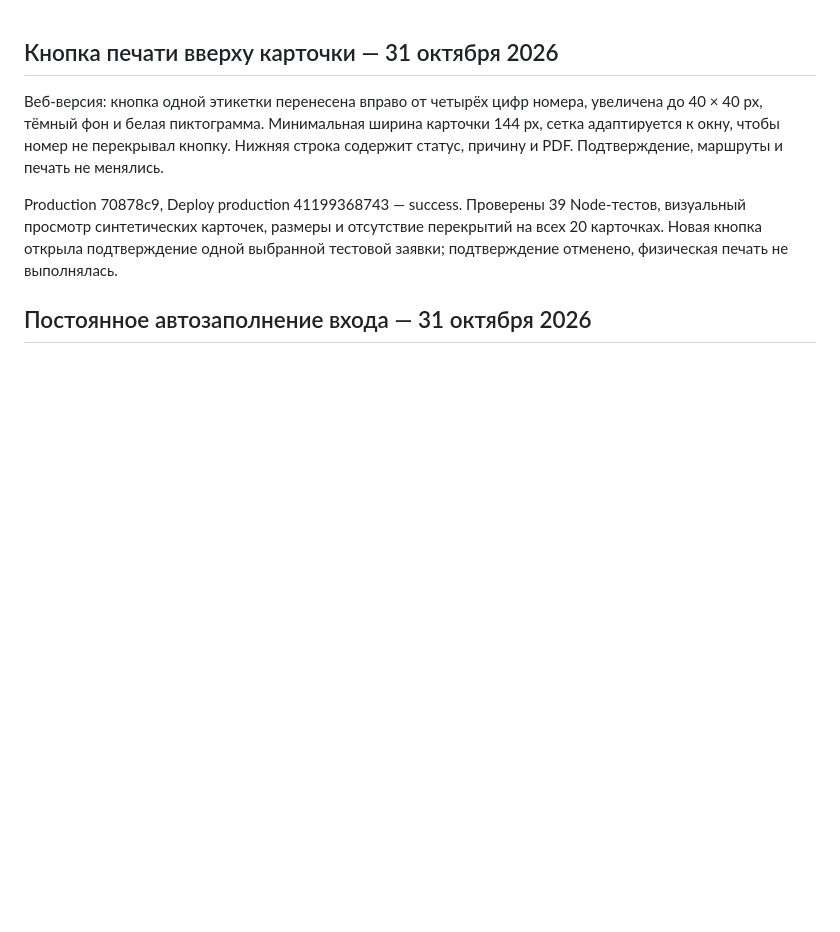
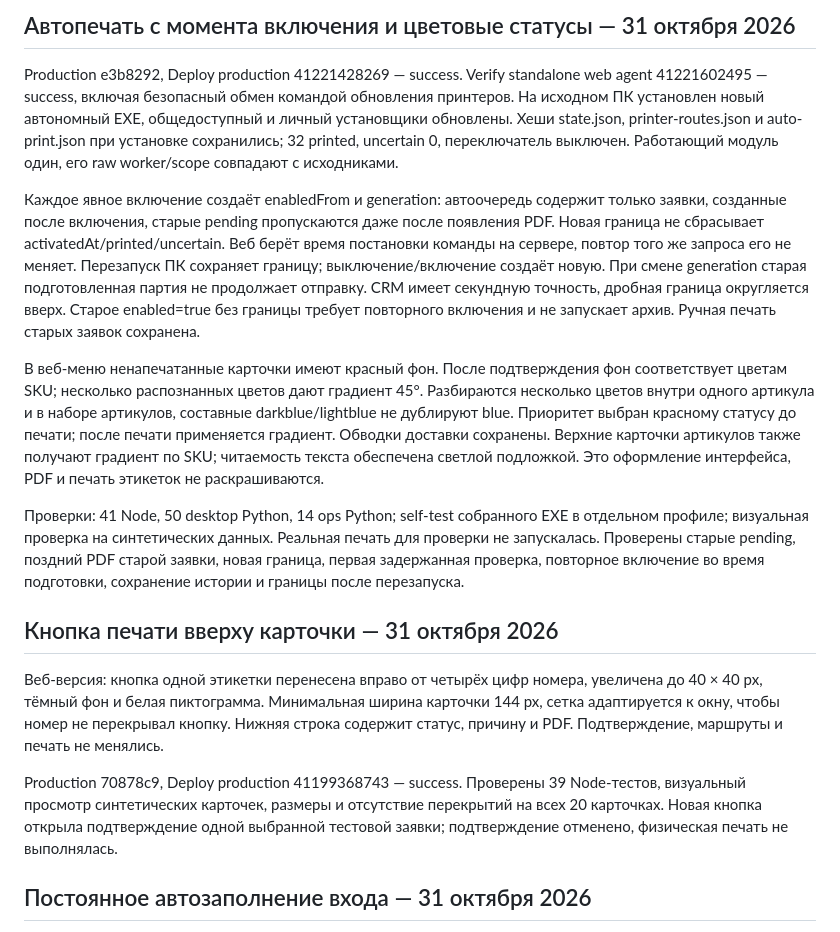
Before and after one commit to nicemoment777-code/amo, a Markdown page: docs/HANDOFF.md, the part around the change. GitHub-like rendering; blank space fills up the shorter version.

Commit message:
Record verified auto-print window and status-colour rollout

```diff
--- a/docs/HANDOFF.md
+++ b/docs/HANDOFF.md
@@ -1,3 +1,13 @@
+## Автопечать с момента включения и цветовые статусы — 31 октября 2026
+
+Production e3b8292, Deploy production 41221428269 — success. Verify standalone web agent 41221602495 — success, включая безопасный обмен командой обновления принтеров. На исходном ПК установлен новый автономный EXE, общедоступный и личный установщики обновлены. Хеши state.json, printer-routes.json и auto-print.json при установке сохранились; 32 printed, uncertain 0, переключатель выключен. Работающий модуль один, его raw worker/scope совпадают с исходниками.
+
+Каждое явное включение создаёт enabledFrom и generation: автоочередь содержит только заявки, созданные после включения, старые pending пропускаются даже после появления PDF. Новая граница не сбрасывает activatedAt/printed/uncertain. Веб берёт время постановки команды на сервере, повтор того же запроса его не меняет. Перезапуск ПК сохраняет границу; выключение/включение создаёт новую. При смене generation старая подготовленная партия не продолжает отправку. CRM имеет секундную точность, дробная граница округляется вверх. Старое enabled=true без границы требует повторного включения и не запускает архив. Ручная печать старых заявок сохранена.
+
+В веб-меню ненапечатанные карточки имеют красный фон. После подтверждения фон соответствует цветам SKU; несколько распознанных цветов дают градиент 45°. Разбираются несколько цветов внутри одного артикула и в наборе артикулов, составные darkblue/lightblue не дублируют blue. Приоритет выбран красному статусу до печати; после печати применяется градиент. Обводки доставки сохранены. Верхние карточки артикулов также получают градиент по SKU; читаемость текста обеспечена светлой подложкой. Это оформление интерфейса, PDF и печать этикеток не раскрашиваются.
+
+Проверки: 41 Node, 50 desktop Python, 14 ops Python; self-test собранного EXE в отдельном профиле; визуальная проверка на синтетических данных. Реальная печать для проверки не запускалась. Проверены старые pending, поздний PDF старой заявки, новая граница, первая задержанная проверка, повторное включение во время подготовки, сохранение истории и границы после перезапуска.
+
 ## Кнопка печати вверху карточки — 31 октября 2026
 
 Веб-версия: кнопка одной этикетки перенесена вправо от четырёх цифр номера, увеличена до 40 × 40 px, тёмный фон и белая пиктограмма. Минимальная ширина карточки 144 px, сетка адаптируется к окну, чтобы номер не перекрывал кнопку. Нижняя строка содержит статус, причину и PDF. Подтверждение, маршруты и печать не менялись.
```
